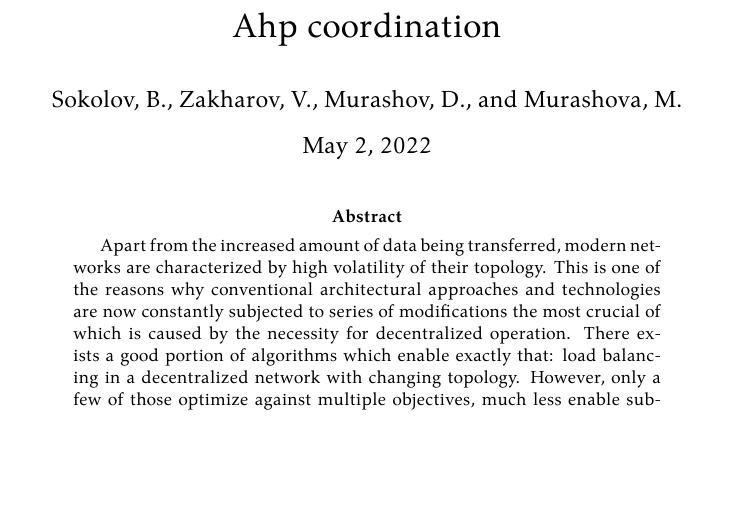
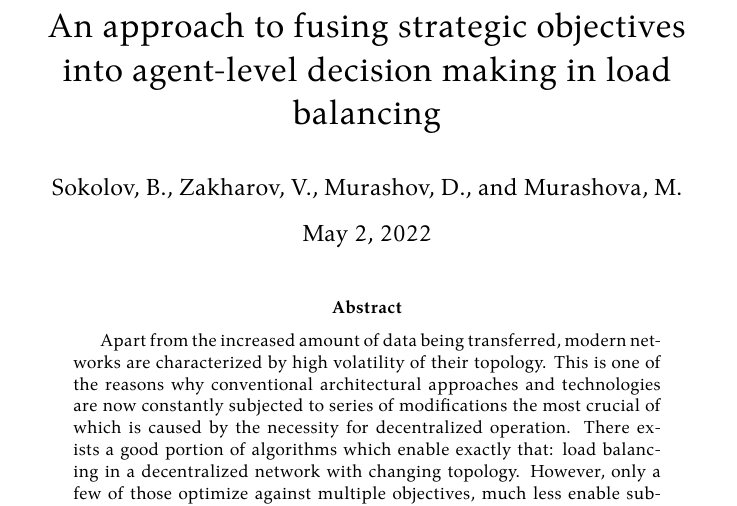
Before and after one commit to damurashov/Paper-load-balance-data-fusion-May-2022, a LaTeX paper (main.tex): part of page 1 of 11, cut at the place of the change, the shorter picture padded with empty space. Compiled offline with XeLaTeX.

Commit message:
[:main] Impl | Title

```diff
--- a/main.tex
+++ b/main.tex
@@ -2,7 +2,7 @@
 
 \author{Sokolov, B., Zakharov, V., Murashov, D., and Murashova, M.}
 
-\title{Ahp coordination}
+\title{An approach to fusing strategic objectives into agent-level decision making in load balancing}
 \usepackage[colorinlistoftodos]{todonotes}
 \usepackage{graphicx}
 \usepackage{mathtools}
```
